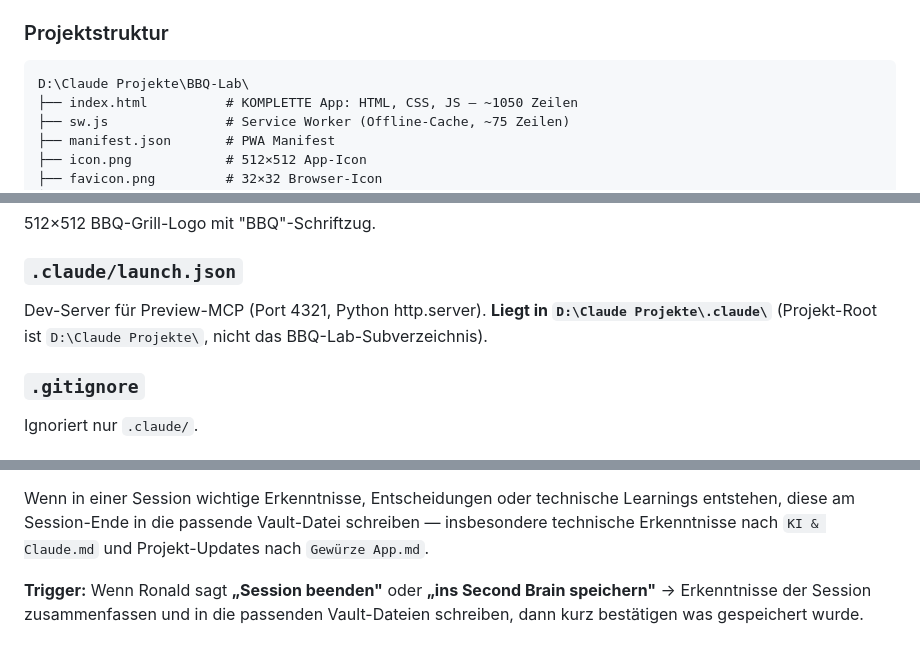
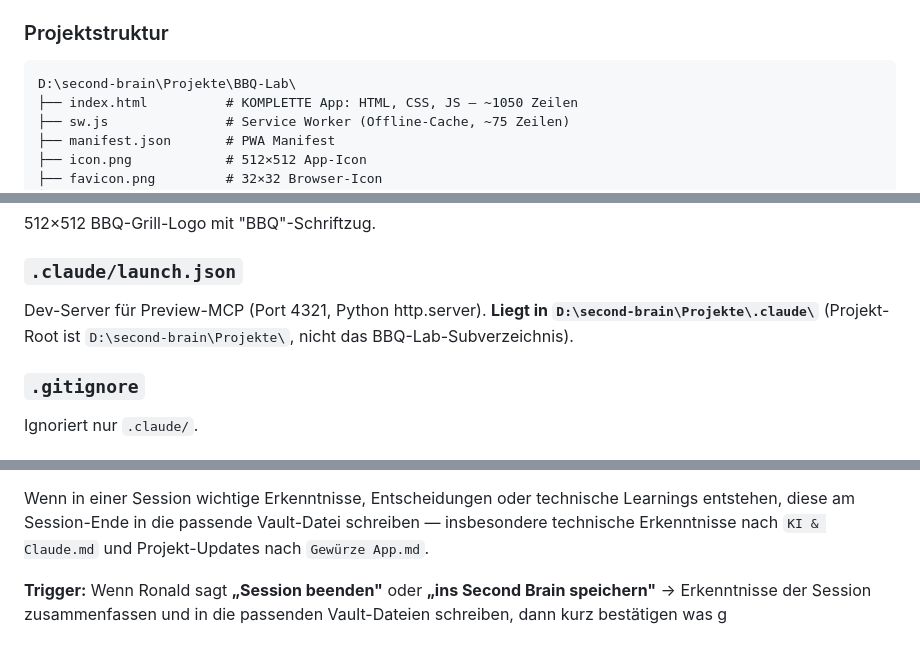
Before and after one commit to RonaldK-Dev/BBQ-Lab, a Markdown page: CLAUDE.md, 3 parts joined by grey strips. GitHub-like rendering.

Commit message:
Docs: Projektpfad nach Umzug ins Second Brain aktualisiert
Repos liegen jetzt unter D:\second-brain\Projekte\ — alles gebündelt
neben dem Obsidian-Vault, alter Ordner 'Claude Projekte' entfällt.

Co-Authored-By: Claude <noreply@anthropic.com>

````diff
--- a/CLAUDE.md
+++ b/CLAUDE.md
@@ -50,7 +50,7 @@ Die App dient dem **Entwickeln, Testen und Iterieren von Gewürzmischungen, Rubs
 
 ### Projektstruktur
 ```
-D:\Claude Projekte\BBQ-Lab\
+D:\second-brain\Projekte\BBQ-Lab\
 ├── index.html          # KOMPLETTE App: HTML, CSS, JS — ~1050 Zeilen
 ├── sw.js               # Service Worker (Offline-Cache, ~75 Zeilen)
 ├── manifest.json       # PWA Manifest
@@ -443,7 +443,7 @@ PWA-Manifest. `display:"standalone"` für Fullscreen auf iOS/Windows. Aktuell nu
 512×512 BBQ-Grill-Logo mit "BBQ"-Schriftzug.
 
 ### `.claude/launch.json`
-Dev-Server für Preview-MCP (Port 4321, Python http.server). **Liegt in `D:\Claude Projekte\.claude\`** (Projekt-Root ist `D:\Claude Projekte\`, nicht das BBQ-Lab-Subverzeichnis).
+Dev-Server für Preview-MCP (Port 4321, Python http.server). **Liegt in `D:\second-brain\Projekte\.claude\`** (Projekt-Root ist `D:\second-brain\Projekte\`, nicht das BBQ-Lab-Subverzeichnis).
 
 ### `.gitignore`
 Ignoriert nur `.claude/`.
@@ -548,4 +548,4 @@ Ronald führt ein Obsidian-Vault als persönliches Wissenssystem:
 
 Wenn in einer Session wichtige Erkenntnisse, Entscheidungen oder technische Learnings entstehen, diese am Session-Ende in die passende Vault-Datei schreiben — insbesondere technische Erkenntnisse nach `KI & Claude.md` und Projekt-Updates nach `Gewürze App.md`.
 
-**Trigger:** Wenn Ronald sagt **„Session beenden"** oder **„ins Second Brain speichern"** → Erkenntnisse der Session zusammenfassen und in die passenden Vault-Dateien schreiben, dann kurz bestätigen was gespeichert wurde.
+**Trigger:** Wenn Ronald sagt **„Session beenden"** oder **„ins Second Brain speichern"** → Erkenntnisse der Session zusammenfassen und in die passenden Vault-Dateien schreiben, dann kurz bestätigen was g
````
